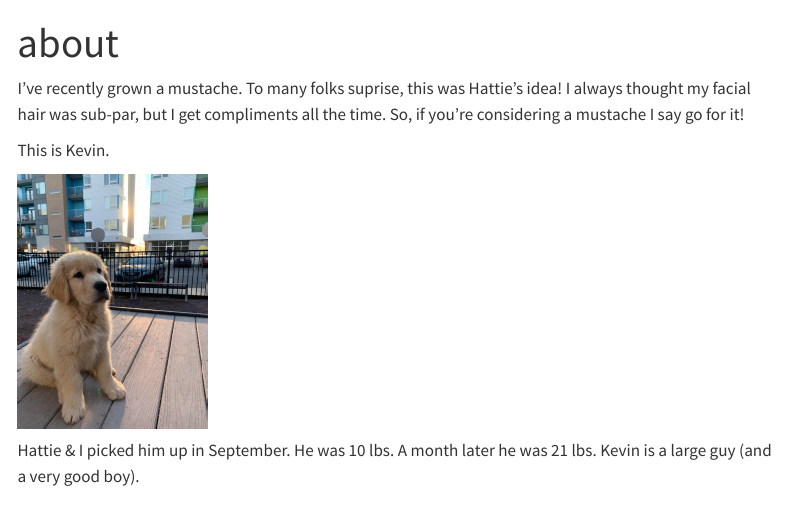
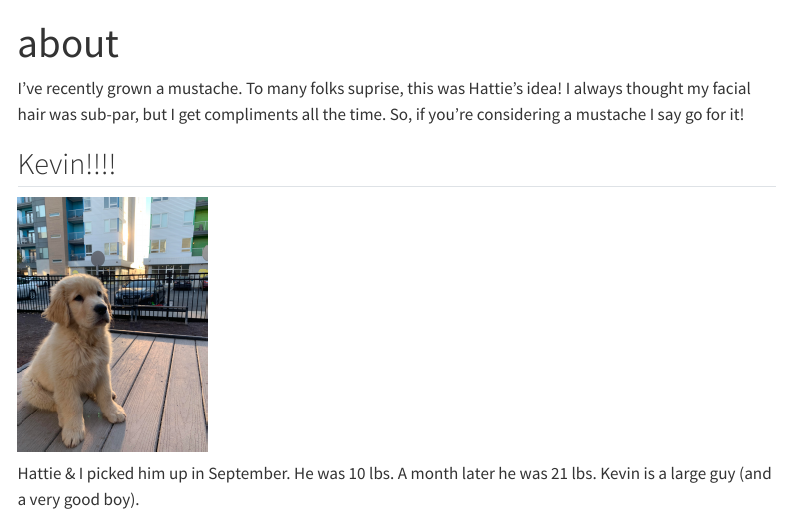
Before and after one commit to Vinnie-Palazeti/vinnie-palazeti.github.io, a Quarto document (about.qmd): the page in a window 1100 px wide, from its top. Rendered offline with R 4.5, knitr and Pandoc in place of Quarto, with nearby package versions; menus at the side of the page are left out.

Commit message:
found grid layout

````diff
--- a/about.qmd
+++ b/about.qmd
@@ -3,20 +4,30 @@ title: "about"
 ---
+
 
 I've recently grown a mustache. To many folks suprise, this was Hattie's idea! I always thought my facial hair was sub-par, but I get compliments all the time. So, if you're considering a mustache I say go for it!
 
 
-This is Kevin.
+## Kevin!!!!
 
+::: {.grid}
 
+::: {.g-col-4}
 ```{r}
 #| echo: false
-#| out-align: center
 #| out-width: 25%
 #| out-height: 25%
 knitr::include_graphics("images/kevin.jpg")
 ```
+:::
 
+::: {.g-col-8}
 Hattie & I picked him up in September. He was 10 lbs. A month later he was 21 lbs. Kevin is a large guy (and a very good boy).
+:::
+
+:::
+
+
+
 
 
 This past summer I was invited to play in the Indy City Futbol league. It's a soccer league with teams corresponding to the different Indianapolis neighborhoods. I had a ton of fun.
````
Also changed, not shown: about.qmd (1 more changed lines).
